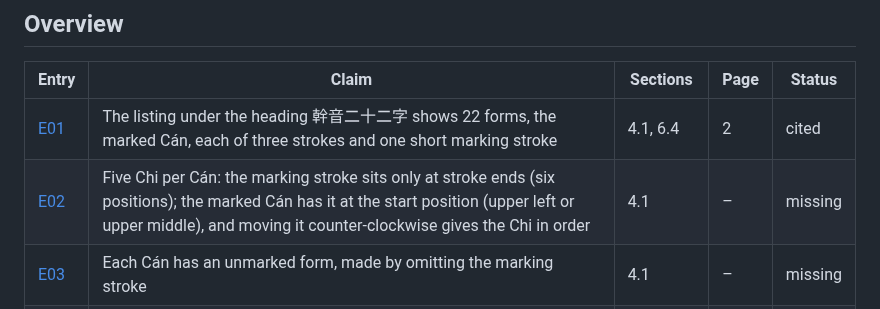
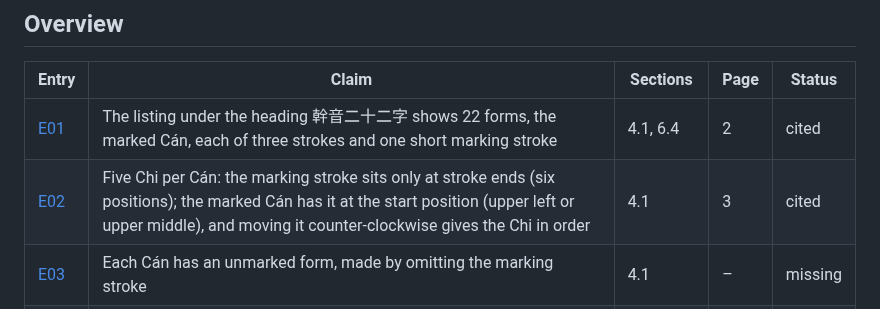
Before and after one commit to qtng/qatt-unicode, a Markdown page: evidence/README.md, the part around the change. Rendered like a GitHub page.

```diff
--- a/evidence/README.md
+++ b/evidence/README.md
@@ -51,7 +51,7 @@ Cut-outs go in `images/`. They are cut from the full pages by `python tools/make
 | Entry | Claim | Sections | Page | Status |
 | --- | --- | --- | --- | --- |
 | [E01](E01.md) | The listing under the heading 幹音二十二字 shows 22 forms, the marked Cán, each of three strokes and one short marking stroke | 4.1, 6.4 | 2 | cited |
-| [E02](E02.md) | Five Chi per Cán: the marking stroke sits only at stroke ends (six positions); the marked Cán has it at the start position (upper left or upper middle), and moving it counter-clockwise gives the Chi in order | 4.1 | – | missing |
+| [E02](E02.md) | Five Chi per Cán: the marking stroke sits only at stroke ends (six positions); the marked Cán has it at the start position (upper left or upper middle), and moving it counter-clockwise gives the Chi in order | 4.1 | 3 | cited |
 | [E03](E03.md) | Each Cán has an unmarked form, made by omitting the marking stroke | 4.1 | – | missing |
 | [E04](E04.md) | Components written standalone and side by side when the text explains combination, including a standalone unmarked Cán and two adjacent unmarked Cán | 3.2, 4.1, 5.4 | 6 | located |
 | [E05](E05.md) | Phản thiết method described in the section Phản Thiết Hài Âm Pháp (反切諧音法); components of different bases, unmarked Cán first | 3.2, 4.2 | 5 | located |
```
Also changed, not shown: evidence/E02.md (+17 -6 lines), proposal.md (+2 -1 lines), evidence/images/E02-1.png (added), 1 other file.
